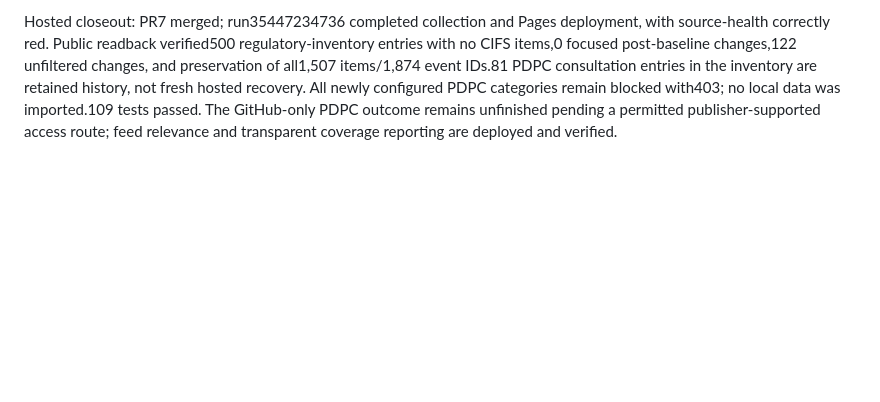
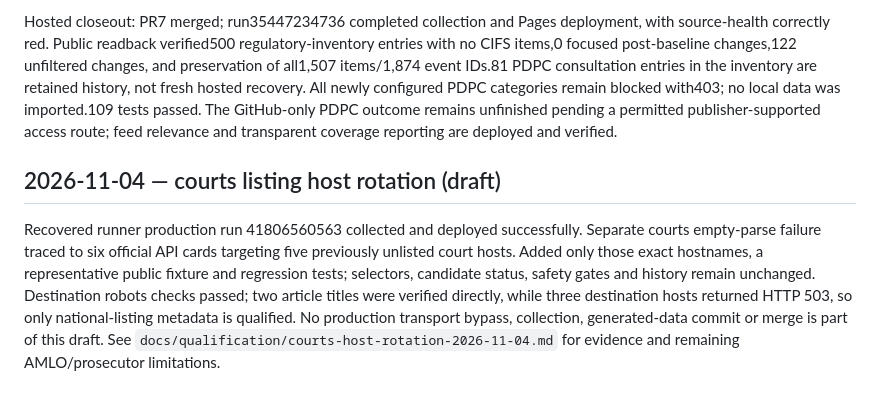
Before and after one commit to attorneynoon/thai-regulatory-watch, a Markdown page: docs/WORK_LOG.md, the part around the change. Drawn GitHub-style; blank space fills up the shorter version.

Commit message:
fix: qualify observed court listing hosts

```diff
--- a/docs/WORK_LOG.md
+++ b/docs/WORK_LOG.md
@@ -119,3 +119,8 @@ PR5 merged after106 tests and Linux CI passed. Hosted run35439231530 completed c
 Owner requested meaningful regulatory updates instead of forensic-bureau publicity and explicitly declined local scheduled collection. Added source-curated regulatory inventory and filtered the existing changes feed, preserving former unfiltered changes at changes-all.xml and all historical records in existing broad feeds/JSON. Added explicit PDPC law, announcement and news archives; decisions/consultations/law sections receive priority while general news remains radar. Tests cover history preservation, cross-source deduplication and real category selectors/dates. GitHub qualification35446919600 tested all eight exact PDPC URLs on Linux, Windows and macOS:24 HTTP403 denials. This establishes that changing the hosted OS does not recover access; it does not establish why PDPC denies those requests. No proxy, challenge bypass, local-state import or local schedule added.109 local tests pass; hosted publication verification remains required. A bounded manual PDPC retry is added while hourly runs retain all-source collection. Main-PDPC recovery remains an external-access obligation, not a claimed fix.
 
 Hosted closeout: PR7 merged; run35447234736 completed collection and Pages deployment, with source-health correctly red. Public readback verified500 regulatory-inventory entries with no CIFS items,0 focused post-baseline changes,122 unfiltered changes, and preservation of all1,507 items/1,874 event IDs.81 PDPC consultation entries in the inventory are retained history, not fresh hosted recovery. All newly configured PDPC categories remain blocked with403; no local data was imported.109 tests passed. The GitHub-only PDPC outcome remains unfinished pending a permitted publisher-supported access route; feed relevance and transparent coverage reporting are deployed and verified.
+
+
+## 2026-11-04 — courts listing host rotation (draft)
+
+Recovered runner production run 41806560563 collected and deployed successfully. Separate courts empty-parse failure traced to six official API cards targeting five previously unlisted court hosts. Added only those exact hostnames, a representative public fixture and regression tests; selectors, candidate status, safety gates and history remain unchanged. Destination robots checks passed; two article titles were verified directly, while three destination hosts returned HTTP 503, so only national-listing metadata is qualified. No production transport bypass, collection, generated-data commit or merge is part of this draft. See `docs/qualification/courts-host-rotation-2026-11-04.md` for evidence and remaining AMLO/prosecutor limitations.
```
